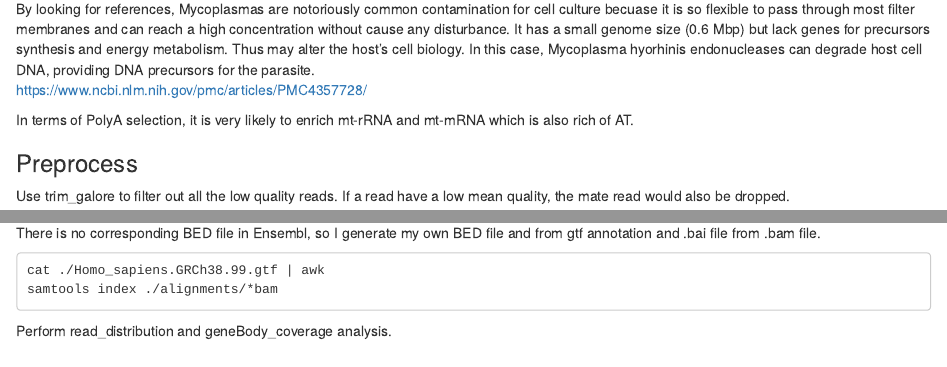
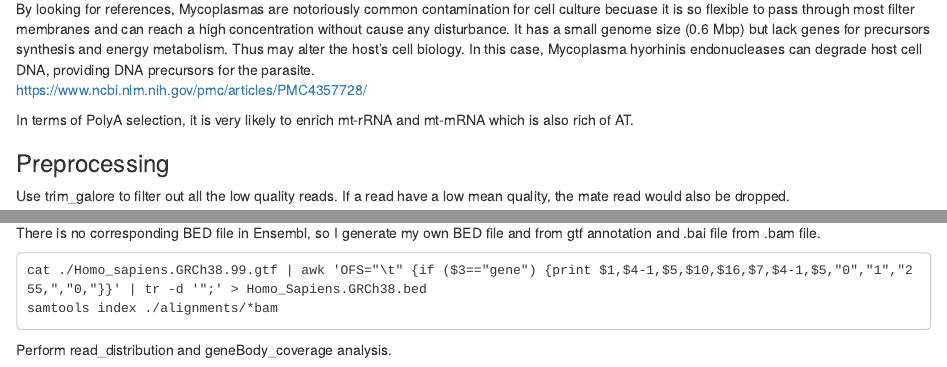
Before and after one commit to georgedashen/ANGSD_final, an R Markdown document (final.Rmd): the page in a window 1100 px wide, from 1940 px down, and a second part further down, joined at a grey line. Rendered offline with R 4.5, knitr and Pandoc, with nearby package versions; some code elsewhere in the file could not run offline.

Commit message:
Some editions on how to get bed file from gtf. Knit the Rmd into Html.

````diff
--- a/final.Rmd
+++ b/final.Rmd
@@ -81,7 +81,7 @@ https://www.ncbi.nlm.nih.gov/pmc/articles/PMC4357728/
 
 In terms of PolyA selection, it is very likely to enrich mt-rRNA and mt-mRNA which is also rich of AT.
 
-### Preprocess
+### Preprocessing
 
 Use trim_galore to filter out all the low quality reads. If a read have a low mean quality, the mate read would also be dropped.
 
@@ -140,7 +140,7 @@ Perform alignment QC by RseQC.
 There is no corresponding BED file in Ensembl, so I generate my own BED file and from gtf annotation and .bai file from .bam file.
 
 ```{}
-cat ./Homo_sapiens.GRCh38.99.gtf | awk
+cat ./Homo_sapiens.GRCh38.99.gtf | awk 'OFS="\t" {if ($3=="gene") {print $1,$4-1,$5,$10,$16,$7,$4-1,$5,"0","1","255,","0,"}}' | tr -d '";' > Homo_Sapiens.GRCh38.bed
 samtools index ./alignments/*bam
 ```
 
````
Also changed, not shown: final.html (added), final.Rmd (6 more changed lines).
